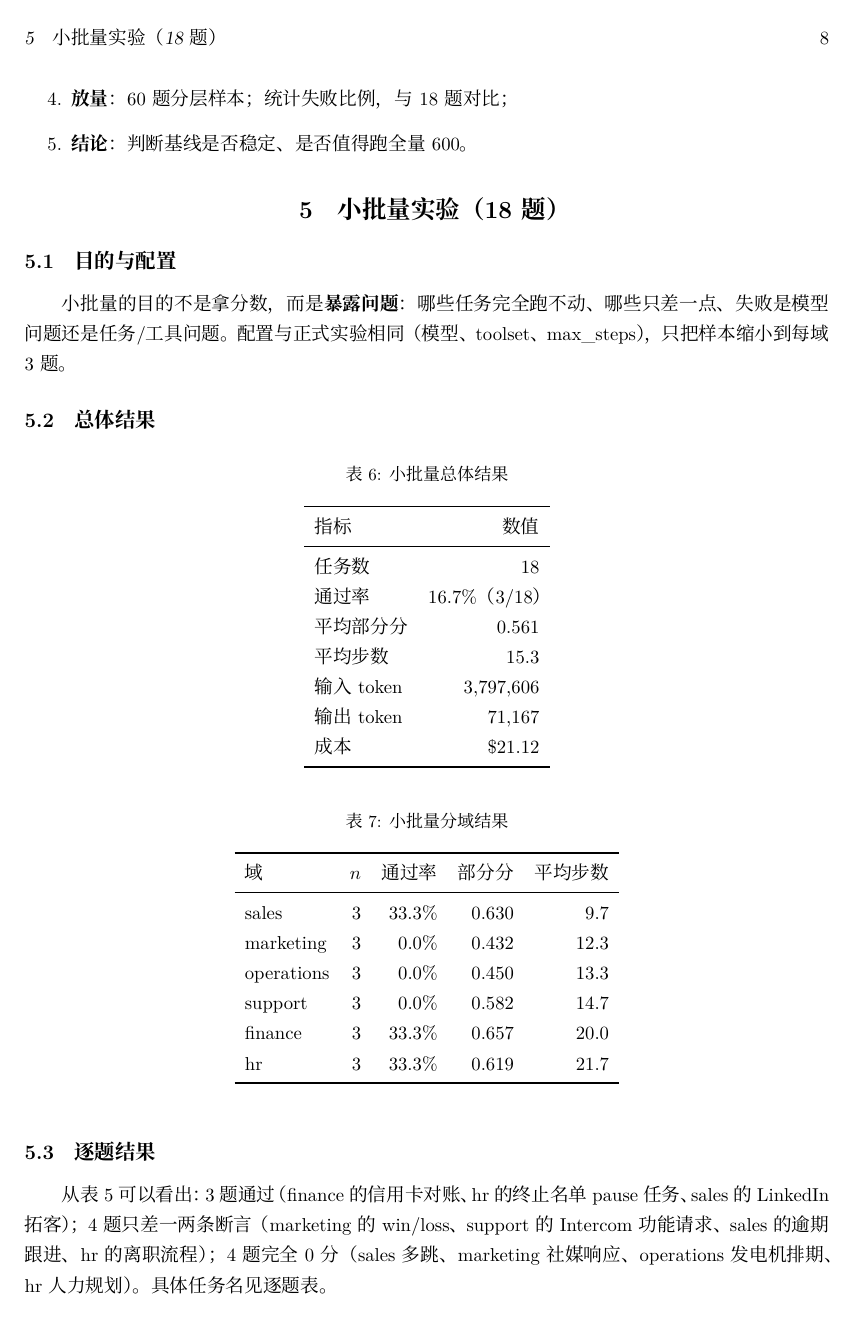
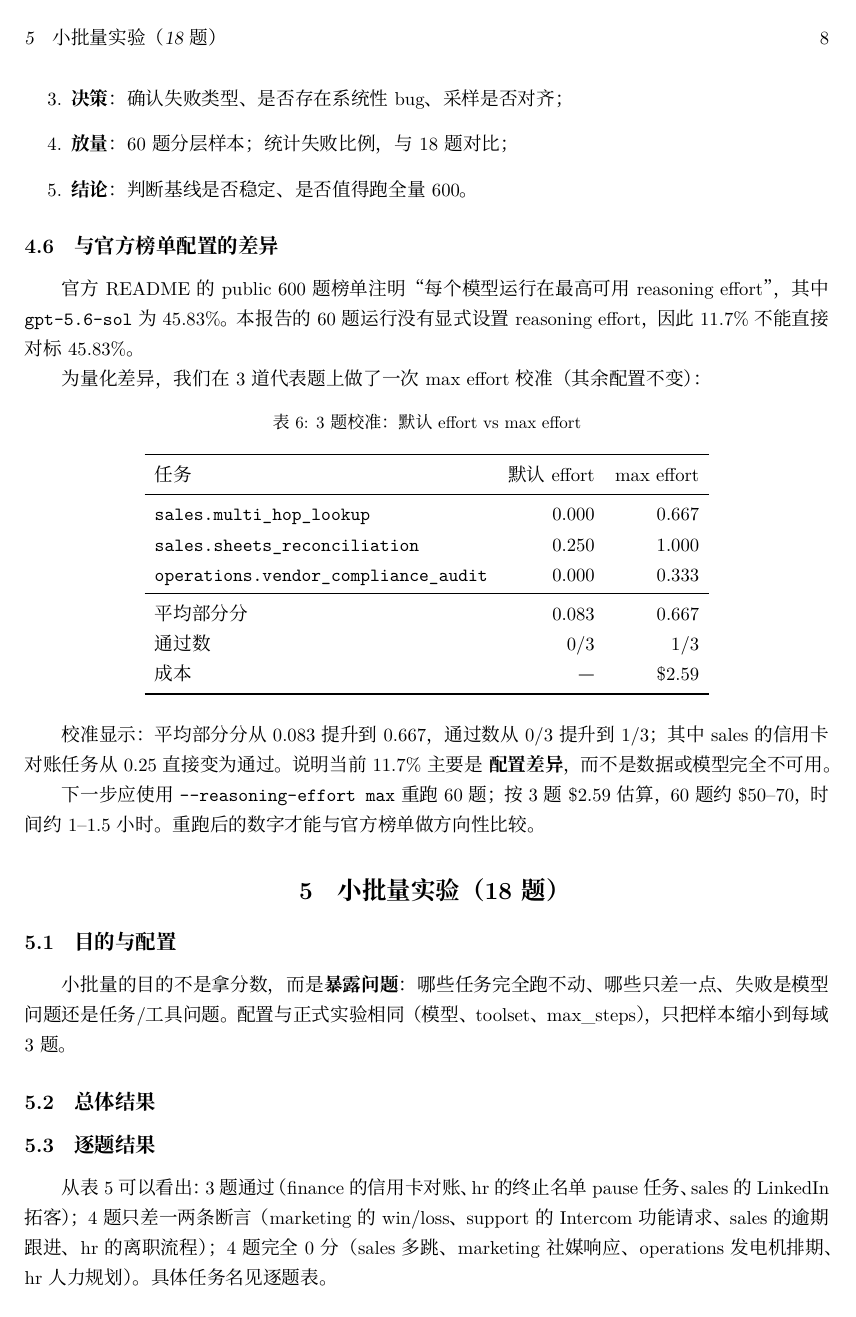
Before and after one commit to H-wonder/RSI_learn, a LaTeX document (reports/report.tex): page 9 of 23. Compiled offline with XeLaTeX.

Commit message:
report: add reasoning-effort calibration caveat
- official leaderboard uses max reasoning effort; our 60-task run used default
- 3-task calibration: partial 0.083 -> 0.667, pass 0/3 -> 1/3, $2.59
- add --reasoning-effort support to run_batch and set max in configs
- update PDF, README and run manifest with the caveat

Co-Authored-By: Claude Code <noreply@anthropic.com>

```diff
--- a/reports/report.tex
+++ b/reports/report.tex
@@ -335,6 +339,39 @@ P1--P9 是我们为论文归纳的能力类型，不是数据集官方标签。6
   \item \textbf{放量}：60 题分层样本；统计失败比例，与 18 题对比；
   \item \textbf{结论}：判断基线是否稳定、是否值得跑全量 600。
 \end{enumerate}
+
+\subsection{与官方榜单配置的差异}
+
+官方 README 的 public 600 题榜单注明“每个模型运行在最高可用 reasoning effort”，
+其中 \texttt{gpt-5.6-sol} 为 45.83\%。本报告的 60 题运行没有显式设置 reasoning effort，
+因此 11.7\% 不能直接对标 45.83\%。
+
+为量化差异，我们在 3 道代表题上做了一次 max effort 校准（其余配置不变）：
+
+\begin{table}[htbp]
+\centering
+\caption{3 题校准：默认 effort vs max effort}
+\begin{tabular}{lrr}
+\toprule
+任务 & 默认 effort & max effort \\
+\midrule
+\code{sales.multi_hop_lookup} & 0.000 & 0.667 \\
+\code{sales.sheets_reconciliation} & 0.250 & 1.000 \\
+\code{operations.vendor_compliance_audit} & 0.000 & 0.333 \\
+\midrule
+平均部分分 & 0.083 & 0.667 \\
+通过数 & 0/3 & 1/3 \\
+成本 & — & \$2.59 \\
+\bottomrule
+\end{tabular}
+\end{table}
+
+校准显示：平均部分分从 0.083 提升到 0.667，通过数从 0/3 提升到 1/3；
+其中 sales 的信用卡对账任务从 0.25 直接变为通过。说明当前 11.7\% 主要是
+\textbf{配置差异}，而不是数据或模型完全不可用。
+
+下一步应使用 \texttt{--reasoning-effort max} 重跑 60 题；按 3 题 \$2.59 估算，
+60 题约 \$50--70，时间约 1--1.5 小时。重跑后的数字才能与官方榜单做方向性比较。
 
 \section{小批量实验（18 题）}
 
```
Also changed, not shown: reports/run-manifest.md (+16 -0 lines), AutomationBench-Baseline-Report.pdf, README.md, reports/report.tex (12 more changed lines), 5 other files.
